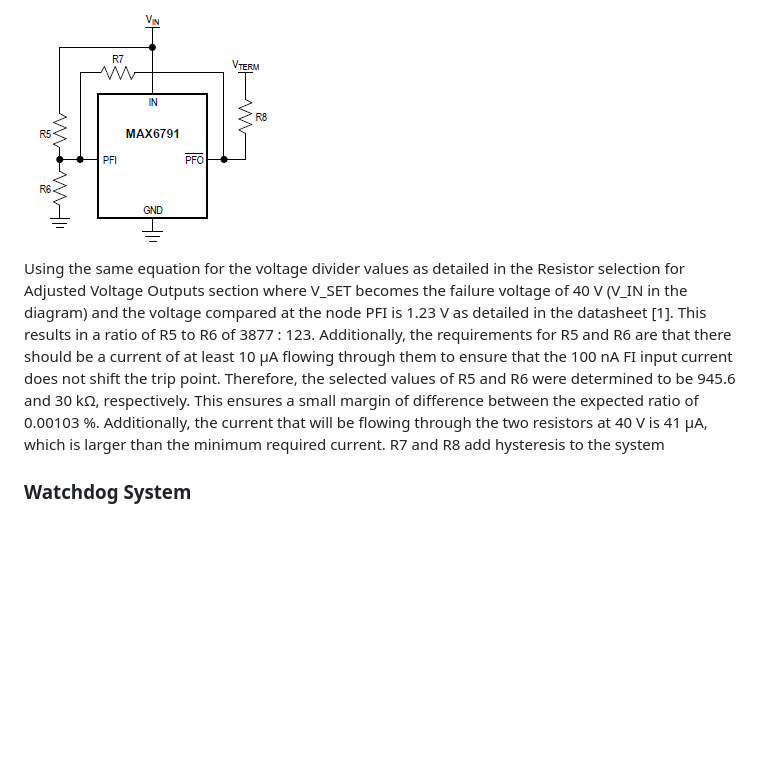
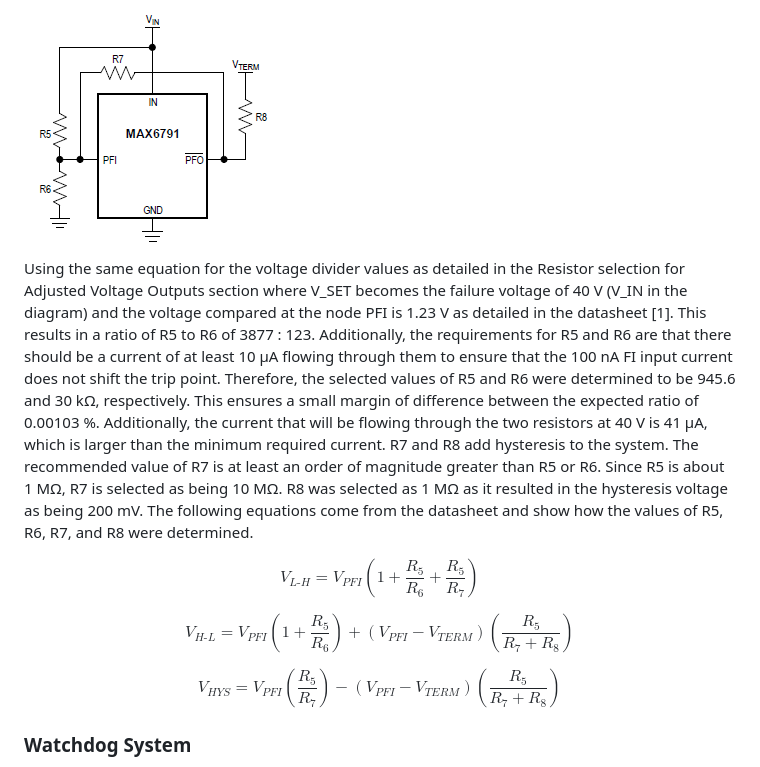
Before and after one commit to TnTech-ECE/S26_Team3_Siemens-Combined-Power-Signal, a Markdown page: Reports/Detailed_Design.md, the part around the change. Rendered like a GitHub page; blank space fills up the shorter version.

Commit message:
finished proposed solution and added schematic images

```diff
--- a/Reports/Detailed_Design.md
+++ b/Reports/Detailed_Design.md
@@ -84,7 +84,13 @@ The MAX6791-6796 family includes a power fail comparator that can check if the s
 
 <img src="https://raw.githubusercontent.com/TnTech-ECE/S26_Team3_Siemens-Combined-Power-Signal/refs/heads/IC_Power/Reports/Images/PFI_Diagram.png" width="256" height="257" alt="Power fail resistor network and hysteresis">
 
-Using the same equation for the voltage divider values as detailed in the Resistor selection for Adjusted Voltage Outputs section where V_SET becomes the failure voltage of 40 V (V_IN in the diagram) and the voltage compared at the node PFI is 1.23 V as detailed in the datasheet [1]. This results in a ratio of R5 to R6 of 3877 : 123. Additionally, the requirements for R5 and R6 are that there should be a current of at least 10 µA flowing through them to ensure that the 100 nA FI input current does not shift the trip point. Therefore, the selected values of R5 and R6 were determined to be 945.6 and 30 kΩ, respectively. This ensures a small margin of difference between the expected ratio of 0.00103 %. Additionally, the current that will be flowing through the two resistors at 40 V is 41 µA, which is larger than the minimum required current. R7 and R8 add hysteresis to the system
+Using the same equation for the voltage divider values as detailed in the Resistor selection for Adjusted Voltage Outputs section where V_SET becomes the failure voltage of 40 V (V_IN in the diagram) and the voltage compared at the node PFI is 1.23 V as detailed in the datasheet [1]. This results in a ratio of R5 to R6 of 3877 : 123. Additionally, the requirements for R5 and R6 are that there should be a current of at least 10 µA flowing through them to ensure that the 100 nA FI input current does not shift the trip point. Therefore, the selected values of R5 and R6 were determined to be 945.6 and 30 kΩ, respectively. This ensures a small margin of difference between the expected ratio of 0.00103 %. Additionally, the current that will be flowing through the two resistors at 40 V is 41 µA, which is larger than the minimum required current. R7 and R8 add hysteresis to the system. The recommended value of R7 is at least an order of magnitude greater than R5 or R6. Since R5 is about 1 MΩ, R7 is selected as being 10 MΩ. R8 was selected as 1 MΩ as it resulted in the hysteresis voltage as being 200 mV. The following equations come from the datasheet and show how the values of R5, R6, R7, and R8 were determined.
+
+$$V_{L\text{-}H} = V_{PFI} \left( 1 + \frac{R_5}{R_6} + \frac{R_5}{R_7} \right)$$
+
+$$V_{H\text{-}L} = V_{PFI} \left( 1 + \frac{R_5}{R_6} \right) + \left( V_{PFI} - V_{TERM} \right) \left( \frac{R_5}{R_7 + R_8} \right)$$
+
+$$V_{HYS} = V_{PFI} \left( \frac{R_5}{R_7} \right) - \left( V_{PFI} - V_{TERM} \right) \left( \frac{R_5}{R_7 + R_8} \right)$$
 
 ### Watchdog System
 
```
Also changed, not shown: Reports/Images/LDO_Schematic-1.png (added), Reports/Images/LDO_Schematic-2.png (added), Reports/Images/LDO_Schematic-3.png (added).
